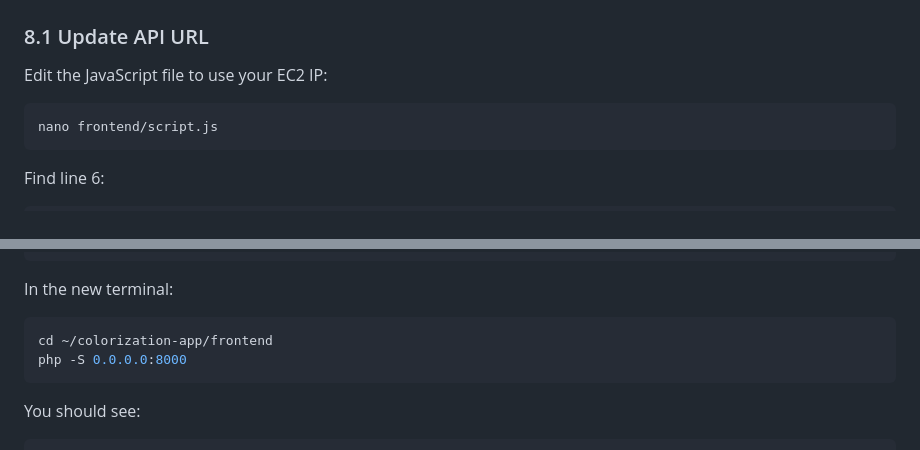
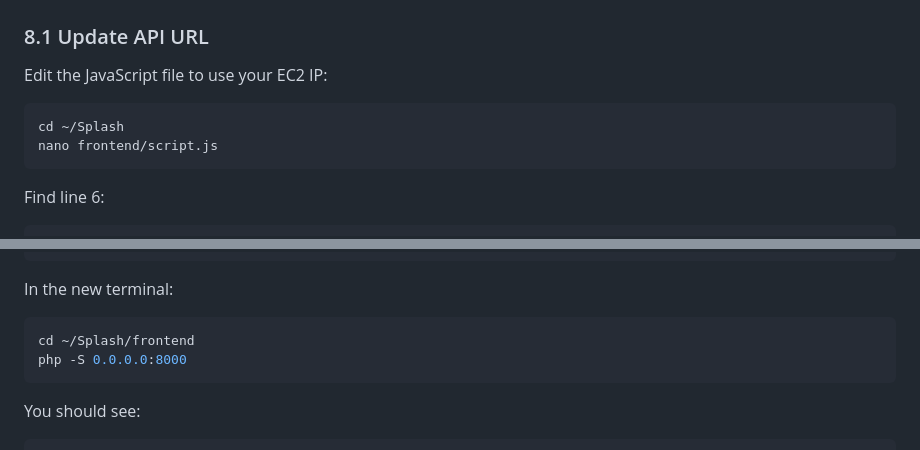
Before and after one commit to B00MMMM/Splash, a Markdown page: AWS_DEPLOYMENT_GUIDE.md, 2 parts joined by grey strips. Rendered like a GitHub page.

````diff
--- a/AWS_DEPLOYMENT_GUIDE.md
+++ b/AWS_DEPLOYMENT_GUIDE.md
@@ -315,6 +321,7 @@ total 126M
 Edit the JavaScript file to use your EC2 IP:
 
 ```bash
+cd ~/Splash
 nano frontend/script.js
 ```
 
@@ -381,7 +388,7 @@ screen -S flask
 
 In the new terminal:
 ```bash
-cd ~/colorization-app/frontend
+cd ~/Splash/frontend
 php -S 0.0.0.0:8000
 ```
 
````
Also changed, not shown: other parts of AWS_DEPLOYMENT_GUIDE.md (+47 -41 lines).
